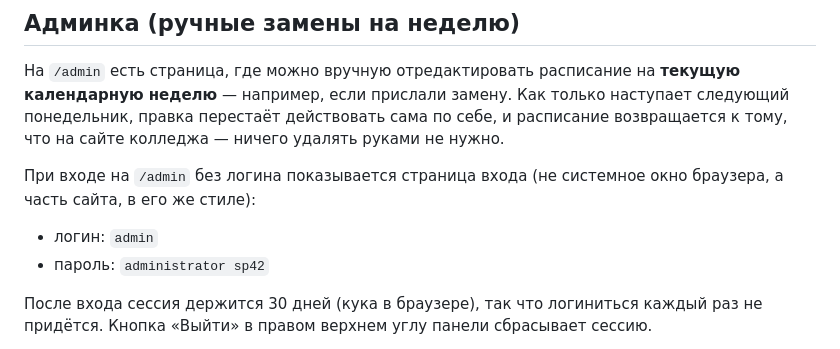
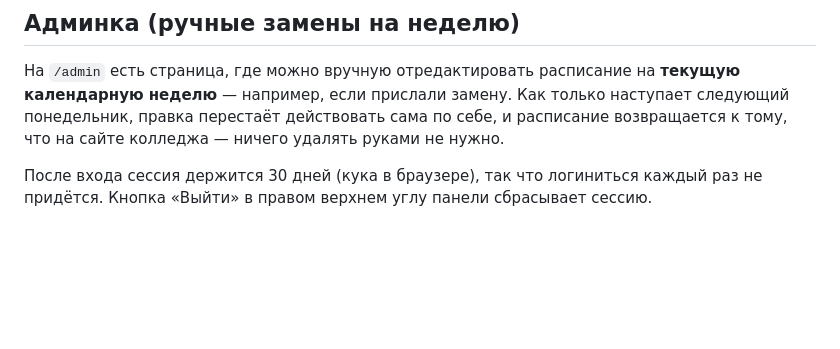
Before and after one commit to Alex-lspl/vgppk-schedule, a Markdown page: README.md, the part around the change. GitHub-like rendering; blank space fills up the shorter version.

```diff
--- a/README.md
+++ b/README.md
@@ -62,9 +62,6 @@
 
 На `/admin` есть страница, где можно вручную отредактировать расписание на **текущую календарную неделю** — например, если прислали замену. Как только наступает следующий понедельник, правка перестаёт действовать сама по себе, и расписание возвращается к тому, что на сайте колледжа — ничего удалять руками не нужно.
 
-При входе на `/admin` без логина показывается страница входа (не системное окно браузера, а часть сайта, в его же стиле):
-- логин: `admin`
-- пароль: `administrator sp42`
 
 После входа сессия держится 30 дней (кука в браузере), так что логиниться каждый раз не придётся. Кнопка «Выйти» в правом верхнем углу панели сбрасывает сессию.
 
```
